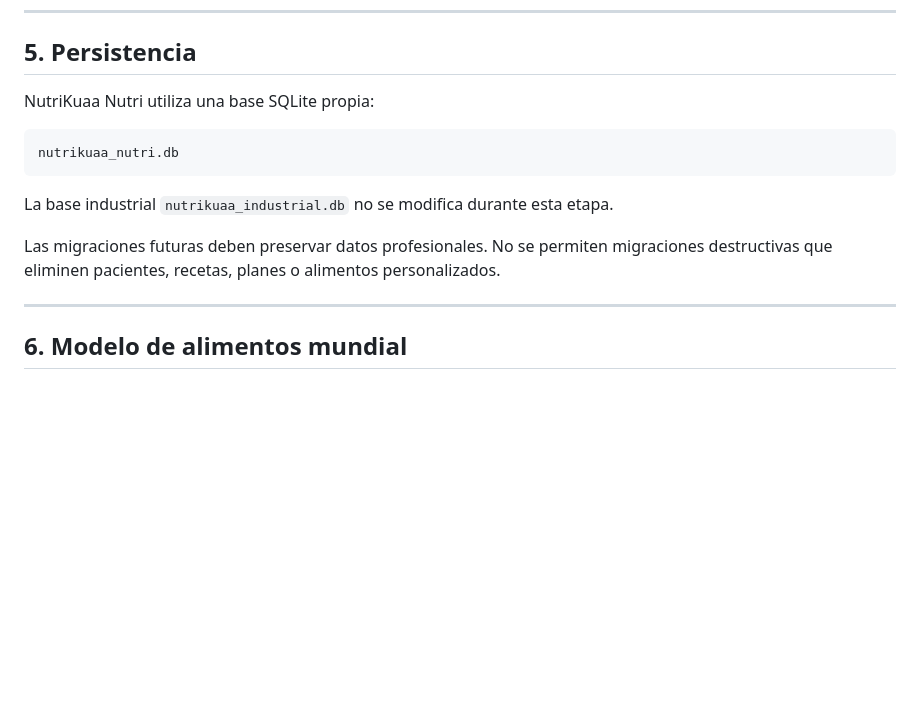
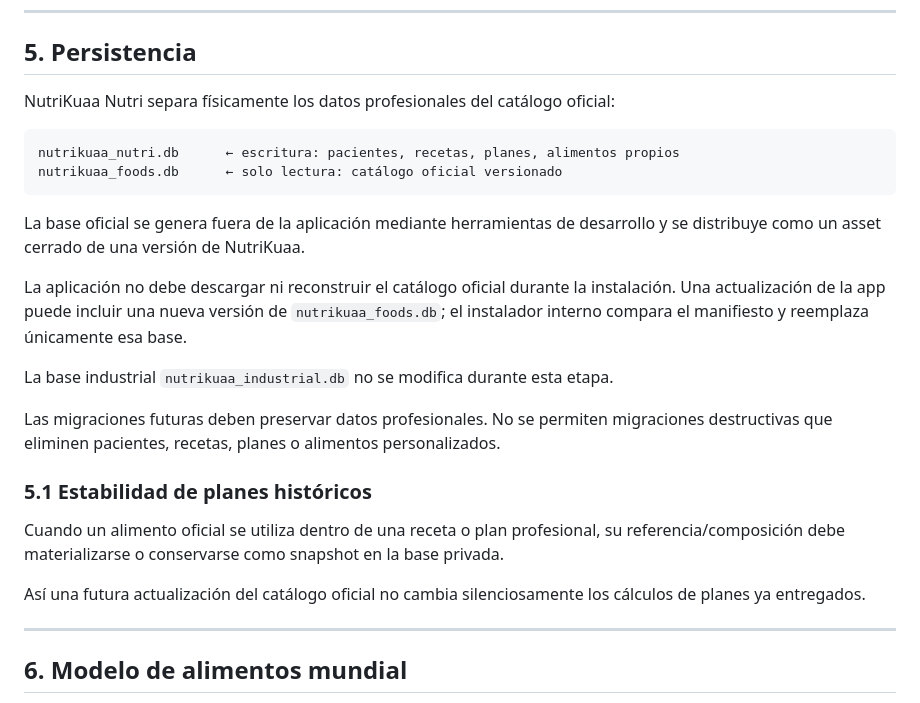
Before and after one commit to ivanespinola10/nutrikuaa_nutri_cleanup, a Markdown page: ARCHITECTURE.md, the part around the change. Drawn GitHub-style; blank space fills up the shorter version.

Commit message:
docs(food): separate official catalog from professional data

````diff
--- a/ARCHITECTURE.md
+++ b/ARCHITECTURE.md
@@ -96,11 +96,20 @@ Nutri esté estable.
 
 ## 5. Persistencia
 
-NutriKuaa Nutri utiliza una base SQLite propia:
+NutriKuaa Nutri separa físicamente los datos profesionales del catálogo oficial:
 
 ```text
-nutrikuaa_nutri.db
+nutrikuaa_nutri.db      ← escritura: pacientes, recetas, planes, alimentos propios
+nutrikuaa_foods.db      ← solo lectura: catálogo oficial versionado
 ```
+
+La base oficial se genera fuera de la aplicación mediante herramientas de
+desarrollo y se distribuye como un asset cerrado de una versión de NutriKuaa.
+
+La aplicación no debe descargar ni reconstruir el catálogo oficial durante la
+instalación. Una actualización de la app puede incluir una nueva versión de
+`nutrikuaa_foods.db`; el instalador interno compara el manifiesto y reemplaza
+únicamente esa base.
 
 La base industrial `nutrikuaa_industrial.db` no se modifica durante esta
 etapa.
@@ -108,6 +117,15 @@ etapa.
 Las migraciones futuras deben preservar datos profesionales. No se permiten
 migraciones destructivas que eliminen pacientes, recetas, planes o alimentos
 personalizados.
+
+### 5.1 Estabilidad de planes históricos
+
+Cuando un alimento oficial se utiliza dentro de una receta o plan profesional,
+su referencia/composición debe materializarse o conservarse como snapshot en
+la base privada.
+
+Así una futura actualización del catálogo oficial no cambia silenciosamente
+los cálculos de planes ya entregados.
 
 ---
 
````
